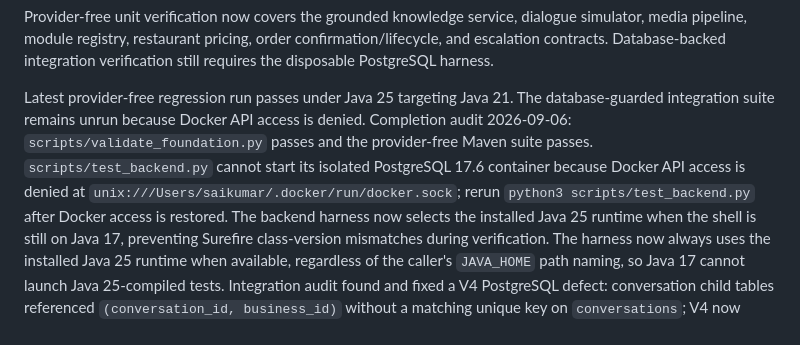
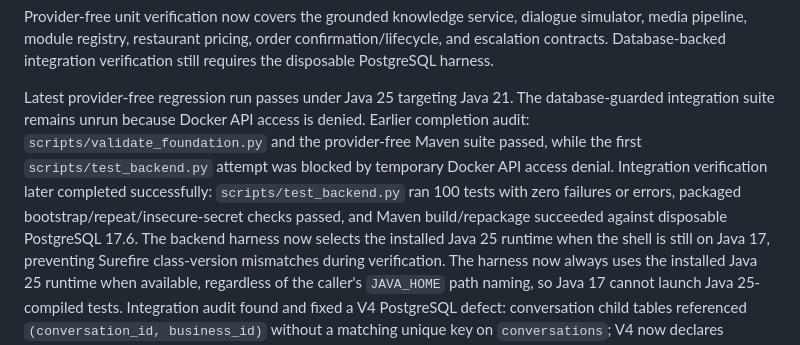
Before and after one commit to saikumar040060/restaurant-voice-platform, a Markdown page: docs/PROJECT_STATUS.md, the part around the change. Rendered like a GitHub page.

Commit message:
docs: record successful integration verification

```diff
--- a/docs/PROJECT_STATUS.md
+++ b/docs/PROJECT_STATUS.md
@@ -177,7 +177,8 @@ The dialogue slice adds a provider-neutral `DialoguePort` and deterministic fixt
 Provider-free unit verification now covers the grounded knowledge service, dialogue simulator, media pipeline, module registry, restaurant pricing, order confirmation/lifecycle, and escalation contracts. Database-backed integration verification still requires the disposable PostgreSQL harness.
 
 Latest provider-free regression run passes under Java 25 targeting Java 21. The database-guarded integration suite remains unrun because Docker API access is denied.
-Completion audit 2026-09-06: `scripts/validate_foundation.py` passes and the provider-free Maven suite passes. `scripts/test_backend.py` cannot start its isolated PostgreSQL 17.6 container because Docker API access is denied at `unix:///Users/saikumar/.docker/run/docker.sock`; rerun `python3 scripts/test_backend.py` after Docker access is restored.
+Earlier completion audit: `scripts/validate_foundation.py` and the provider-free Maven suite passed, while the first `scripts/test_backend.py` attempt was blocked by temporary Docker API access denial.
+Integration verification later completed successfully: `scripts/test_backend.py` ran 100 tests with zero failures or errors, packaged bootstrap/repeat/insecure-secret checks passed, and Maven build/repackage succeeded against disposable PostgreSQL 17.6.
 The backend harness now selects the installed Java 25 runtime when the shell is still on Java 17, preventing Surefire class-version mismatches during verification.
 The harness now always uses the installed Java 25 runtime when available, regardless of the caller's `JAVA_HOME` path naming, so Java 17 cannot launch Java 25-compiled tests.
 Integration audit found and fixed a V4 PostgreSQL defect: conversation child tables referenced `(conversation_id, business_id)` without a matching unique key on `conversations`; V4 now declares `UNIQUE (id, business_id)` and includes a migration schema regression test.
```
